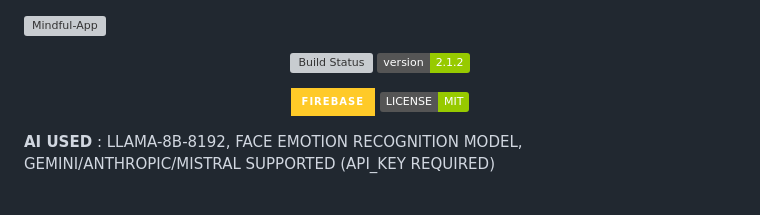
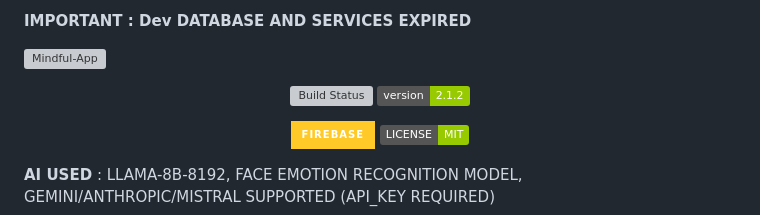
Before and after one commit to ARYPROGRAMMER/Mindful-App, a Markdown page: update-readme [skip ci].md, the part around the change. Rendered like a GitHub page; badges without logos; grey boxes are pictures that could not be loaded.

```diff
--- a/README.md
+++ b/update-readme [skip ci].md
@@ -1,3 +1,5 @@
+**IMPORTANT : Dev DATABASE AND SERVICES EXPIRED**
+
 ![Mindful-App](https://socialify.git.ci/ARYPROGRAMMER/Mindful-App/image?description=1&descriptionEditable=Mindful%20is%20a%20mental%20wellness%20app%20designed%20to%20support%20users%20in%20managing%20stress%20and%20anxiety&font=Source%20Code%20Pro&language=1&name=1&owner=1&pattern=Diagonal%20Stripes&stargazers=1&theme=Dark)
 
 <p align="center">
```
